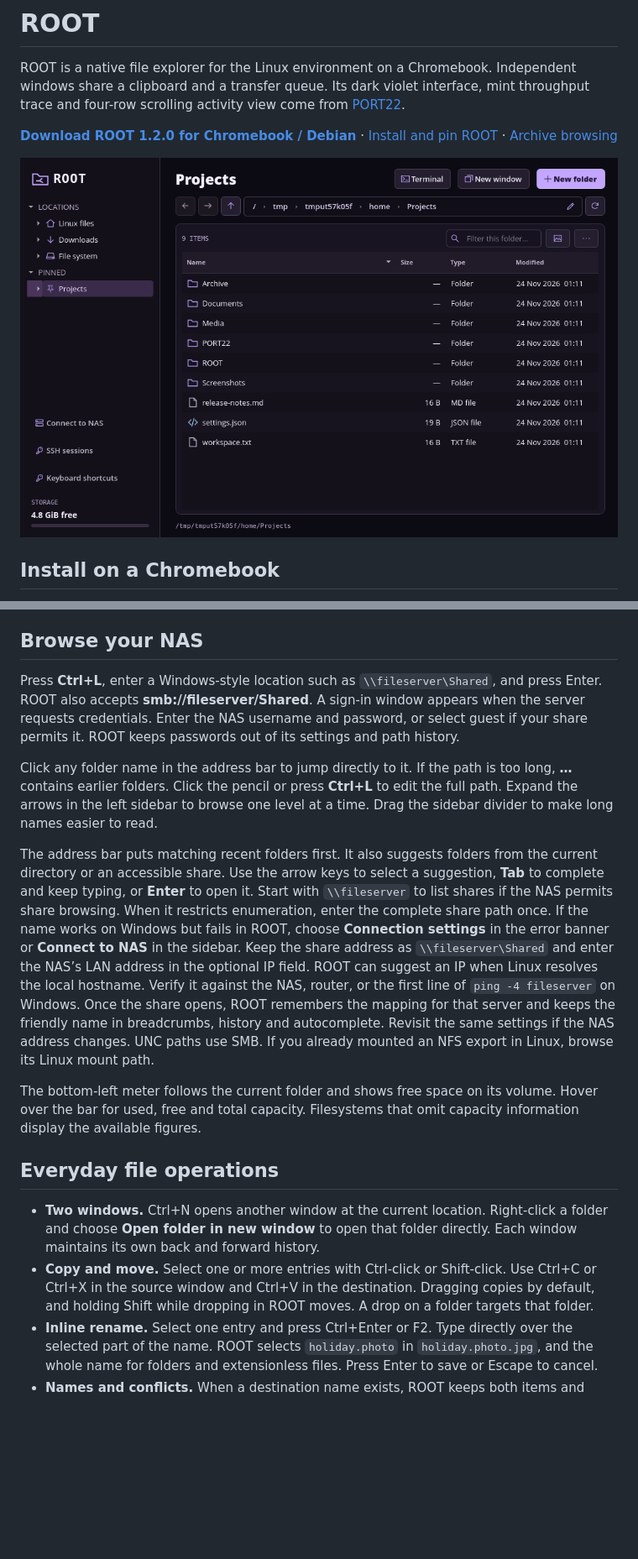
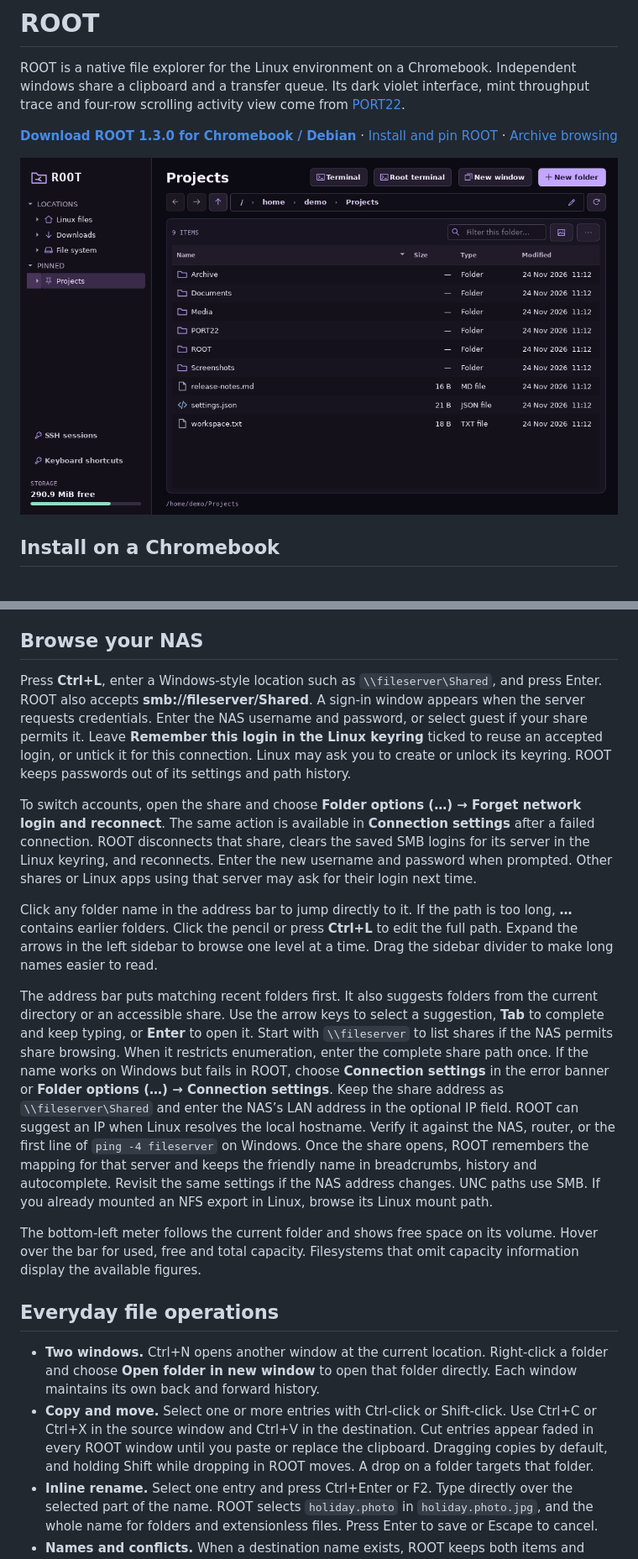
Before and after one commit to smartdevuk/ROOT, a Markdown page: README.md, 2 parts joined by grey strips. Shown at 84% size. GitHub-like rendering; pictures changed too: docs/explorer.png; blank space fills up the shorter version.

Commit message:
Release ROOT 1.3.0 with saved NAS logins and explorer terminal refinements

```diff
--- a/README.md
+++ b/README.md
@@ -4,7 +4,7 @@
 
 ROOT is a native file explorer for the Linux environment on a Chromebook. Independent windows share a clipboard and a transfer queue. Its dark violet interface, mint throughput trace and four-row scrolling activity view come from [PORT22](https://github.com/smartdevuk/PORT22).
 
-**[Download ROOT 1.2.0 for Chromebook / Debian](https://github.com/smartdevuk/ROOT/raw/refs/heads/main/packages/root-explorer_1.2.0_all.deb)** · [Install and pin ROOT](#install-on-a-chromebook) · [Archive browsing](#images-and-archives)
+**[Download ROOT 1.3.0 for Chromebook / Debian](https://github.com/smartdevuk/ROOT/raw/refs/heads/main/packages/root-explorer_1.3.0_all.deb)** · [Install and pin ROOT](#install-on-a-chromebook) · [Archive browsing](#images-and-archives)
 
 ![ROOT file explorer](docs/explorer.png)
 
@@ -29,18 +29,20 @@ The sidebar starts with Linux files. To browse ChromeOS Downloads, right-click *
 
 ## Browse your NAS
 
-Press **Ctrl+L**, enter a Windows-style location such as `\\fileserver\Shared`, and press Enter. ROOT also accepts **smb://fileserver/Shared**. A sign-in window appears when the server requests credentials. Enter the NAS username and password, or select guest if your share permits it. ROOT keeps passwords out of its settings and path history.
+Press **Ctrl+L**, enter a Windows-style location such as `\\fileserver\Shared`, and press Enter. ROOT also accepts **smb://fileserver/Shared**. A sign-in window appears when the server requests credentials. Enter the NAS username and password, or select guest if your share permits it. Leave **Remember this login in the Linux keyring** ticked to reuse an accepted login, or untick it for this connection. Linux may ask you to create or unlock its keyring. ROOT keeps passwords out of its settings and path history.
+
+To switch accounts, open the share and choose **Folder options (…) → Forget network login and reconnect**. The same action is available in **Connection settings** after a failed connection. ROOT disconnects that share, clears the saved SMB logins for its server in the Linux keyring, and reconnects. Enter the new username and password when prompted. Other shares or Linux apps using that server may ask for their login next time.
 
 Click any folder name in the address bar to jump directly to it. If the path is too long, **…** contains earlier folders. Click the pencil or press **Ctrl+L** to edit the full path. Expand the arrows in the left sidebar to browse one level at a time. Drag the sidebar divider to make long names easier to read.
 
-The address bar puts matching recent folders first. It also suggests folders from the current directory or an accessible share. Use the arrow keys to select a suggestion, **Tab** to complete and keep typing, or **Enter** to open it. Start with `\\fileserver` to list shares if the NAS permits share browsing. When it restricts enumeration, enter the complete share path once. If the name works on Windows but fails in ROOT, choose **Connection settings** in the error banner or **Connect to NAS** in the sidebar. Keep the share address as `\\fileserver\Shared` and enter the NAS’s LAN address in the optional IP field. ROOT can suggest an IP when Linux resolves the local hostname. Verify it against the NAS, router, or the first line of `ping -4 fileserver` on Windows. Once the share opens, ROOT remembers the mapping for that server and keeps the friendly name in breadcrumbs, history and autocomplete. Revisit the same settings if the NAS address changes. UNC paths use SMB. If you already mounted an NFS export in Linux, browse its Linux mount path.
+The address bar puts matching recent folders first. It also suggests folders from the current directory or an accessible share. Use the arrow keys to select a suggestion, **Tab** to complete and keep typing, or **Enter** to open it. Start with `\\fileserver` to list shares if the NAS permits share browsing. When it restricts enumeration, enter the complete share path once. If the name works on Windows but fails in ROOT, choose **Connection settings** in the error banner or **Folder options (…) → Connection settings**. Keep the share address as `\\fileserver\Shared` and enter the NAS’s LAN address in the optional IP field. ROOT can suggest an IP when Linux resolves the local hostname. Verify it against the NAS, router, or the first line of `ping -4 fileserver` on Windows. Once the share opens, ROOT remembers the mapping for that server and keeps the friendly name in breadcrumbs, history and autocomplete. Revisit the same settings if the NAS address changes. UNC paths use SMB. If you already mounted an NFS export in Linux, browse its Linux mount path.
 
 The bottom-left meter follows the current folder and shows free space on its volume. Hover over the bar for used, free and total capacity. Filesystems that omit capacity information display the available figures.
 
 ## Everyday file operations
 
 - **Two windows.** Ctrl+N opens another window at the current location. Right-click a folder and choose **Open folder in new window** to open that folder directly. Each window maintains its own back and forward history.
-- **Copy and move.** Select one or more entries with Ctrl-click or Shift-click. Use Ctrl+C or Ctrl+X in the source window and Ctrl+V in the destination. Dragging copies by default, and holding Shift while dropping in ROOT moves. A drop on a folder targets that folder.
+- **Copy and move.** Select one or more entries with Ctrl-click or Shift-click. Use Ctrl+C or Ctrl+X in the source window and Ctrl+V in the destination. Cut entries appear faded in every ROOT window until you paste or replace the clipboard. Dragging copies by default, and holding Shift while dropping in ROOT moves. A drop on a folder targets that folder.
 - **Inline rename.** Select one entry and press Ctrl+Enter or F2. Type directly over the selected part of the name. ROOT selects `holiday.photo` in `holiday.photo.jpg`, and the whole name for folders and extensionless files. Press Enter to save or Escape to cancel.
 - **Names and conflicts.** When a destination name exists, ROOT keeps both items and adds a suffix such as “(copy)” to the incoming name. A folder collision creates a distinct folder tree. Hidden files and empty folders are included. Local symbolic links are copied as links where supported.
 - **Properties.** Right-click a folder and choose **Properties**, or press Alt+Enter. The calculation runs in the background. The report shows logical bytes, file and folder counts and the size and percentage for every immediate child, including its descendants. If the filesystem exposes allocation sizes, ROOT also reports space allocated to file data, counting local hard-linked data once. Inaccessible locations are flagged. Links inside a folder are never followed during the count. The folder options menu opens Properties for the current location.
```
Also changed, not shown: other parts of README.md (+6 -6 lines), docs/terminal.png, root_explorer/sd-mark.png (added), 11 other files.
